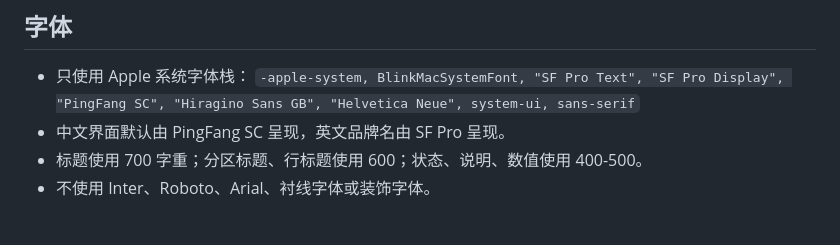
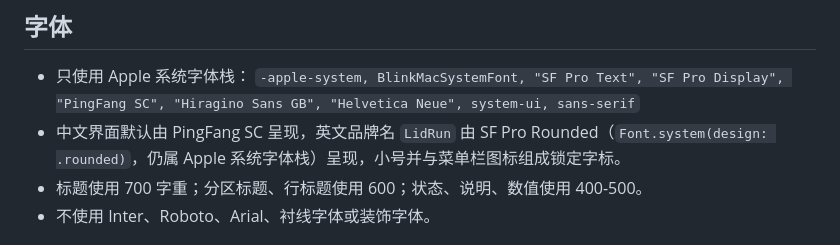
Before and after one commit to shabooboo006/lidrun, a Markdown page: open-design/DESIGN.md, the part around the change. GitHub-like rendering.

```diff
--- a/open-design/DESIGN.md
+++ b/open-design/DESIGN.md
@@ -15,7 +15,7 @@ LidRun 是 macOS 菜单栏工具，不是网站、落地页或完整桌面窗口
 
 - 只使用 Apple 系统字体栈：
   `-apple-system, BlinkMacSystemFont, "SF Pro Text", "SF Pro Display", "PingFang SC", "Hiragino Sans GB", "Helvetica Neue", system-ui, sans-serif`
-- 中文界面默认由 PingFang SC 呈现，英文品牌名由 SF Pro 呈现。
+- 中文界面默认由 PingFang SC 呈现，英文品牌名 `LidRun` 由 SF Pro Rounded（`Font.system(design: .rounded)`，仍属 Apple 系统字体栈）呈现，小号并与菜单栏图标组成锁定字标。
 - 标题使用 700 字重；分区标题、行标题使用 600；状态、说明、数值使用 400-500。
 - 不使用 Inter、Roboto、Arial、衬线字体或装饰字体。
 
```
Also changed, not shown: AGENTS.md (+5 -4 lines), CLAUDE.md (+8 -4 lines).
